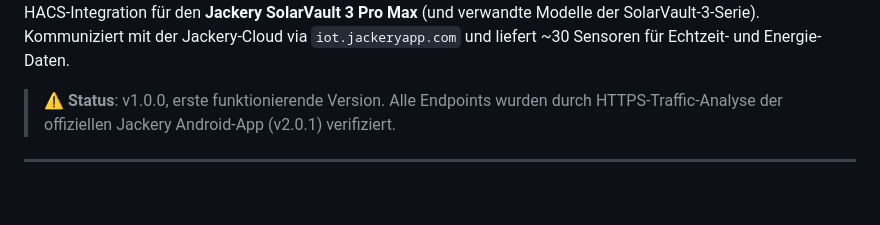
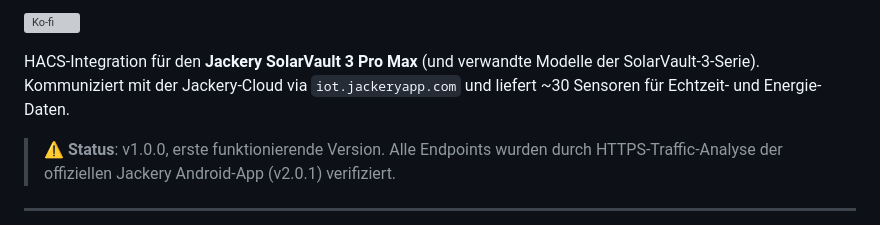
Before and after one commit to Bigdaddy1990/jackery_solarvault, a Markdown page: README.md, the part around one of its changes. Rendered like a GitHub page; blank space fills up the shorter version; grey boxes are pictures that could not be loaded.

```diff
--- a/README.md
+++ b/README.md
@@ -6,4 +5,5 @@
 
+[![Ko-fi](https://ko-fi.com/img/githubbutton_sm.svg)](https://ko-fi.com/bigdaddy1990)
 
 HACS-Integration für den **Jackery SolarVault 3 Pro Max** (und verwandte Modelle der SolarVault-3-Serie). Kommuniziert mit der Jackery-Cloud via `iot.jackeryapp.com` und liefert ~30 Sensoren für Echtzeit- und Energie-Daten.
 
```
Also changed, not shown: other parts of README.md (+0 -1 lines).
